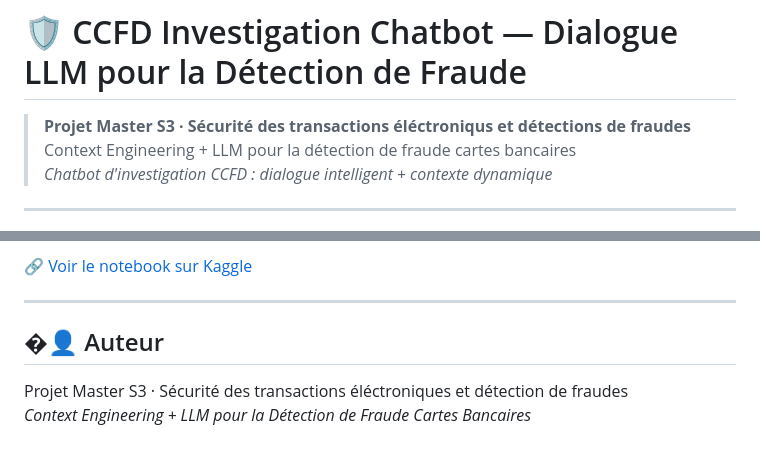
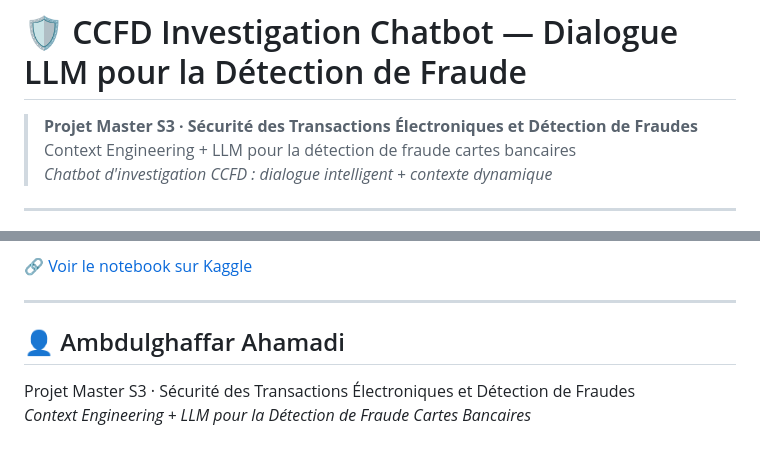
Before and after one commit to Ambdulghaffar/ccfd-investigation-chatbot, a Markdown page: README.md, 2 parts joined by grey strips. Rendered like a GitHub page.

Commit message:
docs: update README

```diff
--- a/README.md
+++ b/README.md
@@ -1,6 +1,6 @@
 # 🛡️ CCFD Investigation Chatbot — Dialogue LLM pour la Détection de Fraude
 
-> **Projet Master S3 · Sécurité des transactions éléctroniqus et détections de fraudes**
+> **Projet Master S3 · Sécurité des Transactions Électroniques et Détection de Fraudes**
 > Context Engineering + LLM pour la détection de fraude cartes bancaires
 > *Chatbot d'investigation CCFD : dialogue intelligent + contexte dynamique*
 
@@ -163,7 +163,7 @@ Le notebook complet (pipeline de données, scoring de risque, moteur chatbot, 30
 
 ---
 
-## �👤 Auteur
+## 👤 Ambdulghaffar Ahamadi
 
-Projet Master S3 · Sécurité des transactions éléctroniques et détection de fraudes
+Projet Master S3 · Sécurité des Transactions Électroniques et Détection de Fraudes
 *Context Engineering + LLM pour la Détection de Fraude Cartes Bancaires*
```
